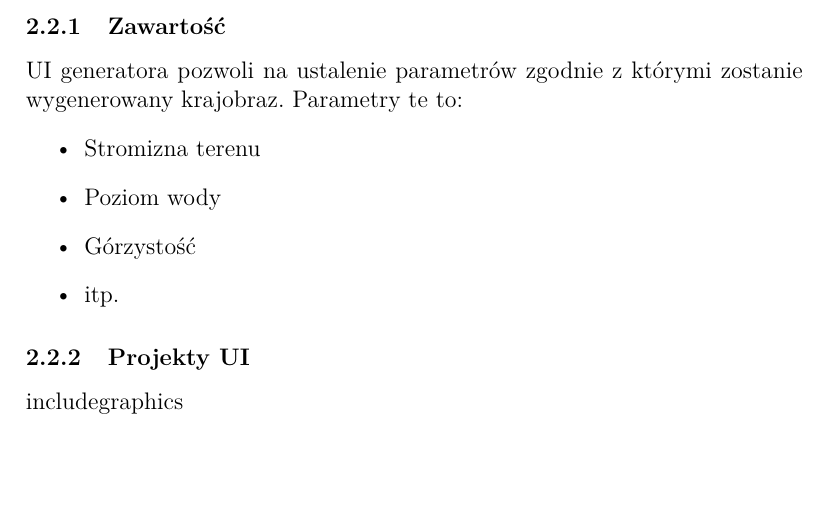
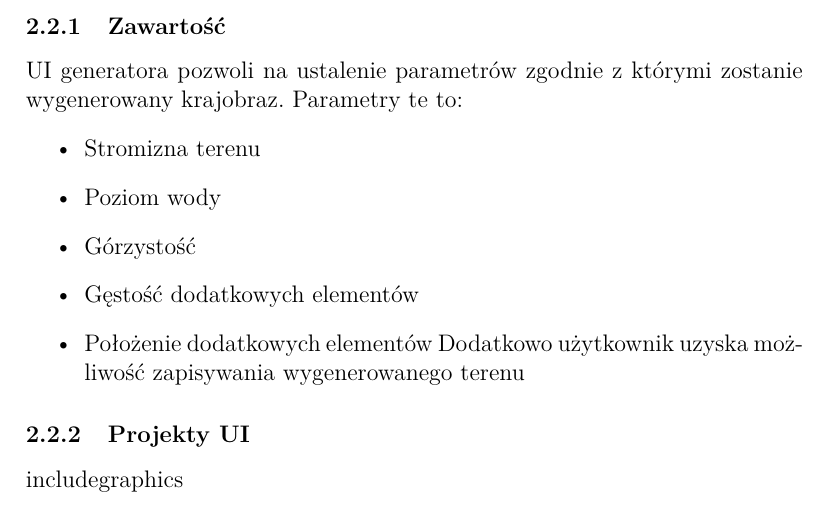
Before and after one commit to Isur/landscape-generator, a LaTeX document (Documentation/doc.tex): part of page 3 of 6, cut so that both start at the same text, the shorter picture padded with empty space. Compiled offline with pdfLaTeX.

Commit message:
doc update

```diff
--- a/Documentation/doc.tex
+++ b/Documentation/doc.tex
@@ -34,7 +34,9 @@ UI generatora pozwoli na ustalenie parametrów zgodnie z którymi zostanie wygen
 \item Stromizna terenu
 \item Poziom wody
 \item Górzystość
-\item itp.
+\item Gęstość dodatkowych elementów
+\item Położenie dodatkowych elementów
+Dodatkowo użytkownik uzyska możliwość zapisywania wygenerowanego terenu
 \end{itemize}
 \subsubsection{Projekty UI}
 includegraphics
```
Also changed, not shown: Documentation/doc.pdf.
